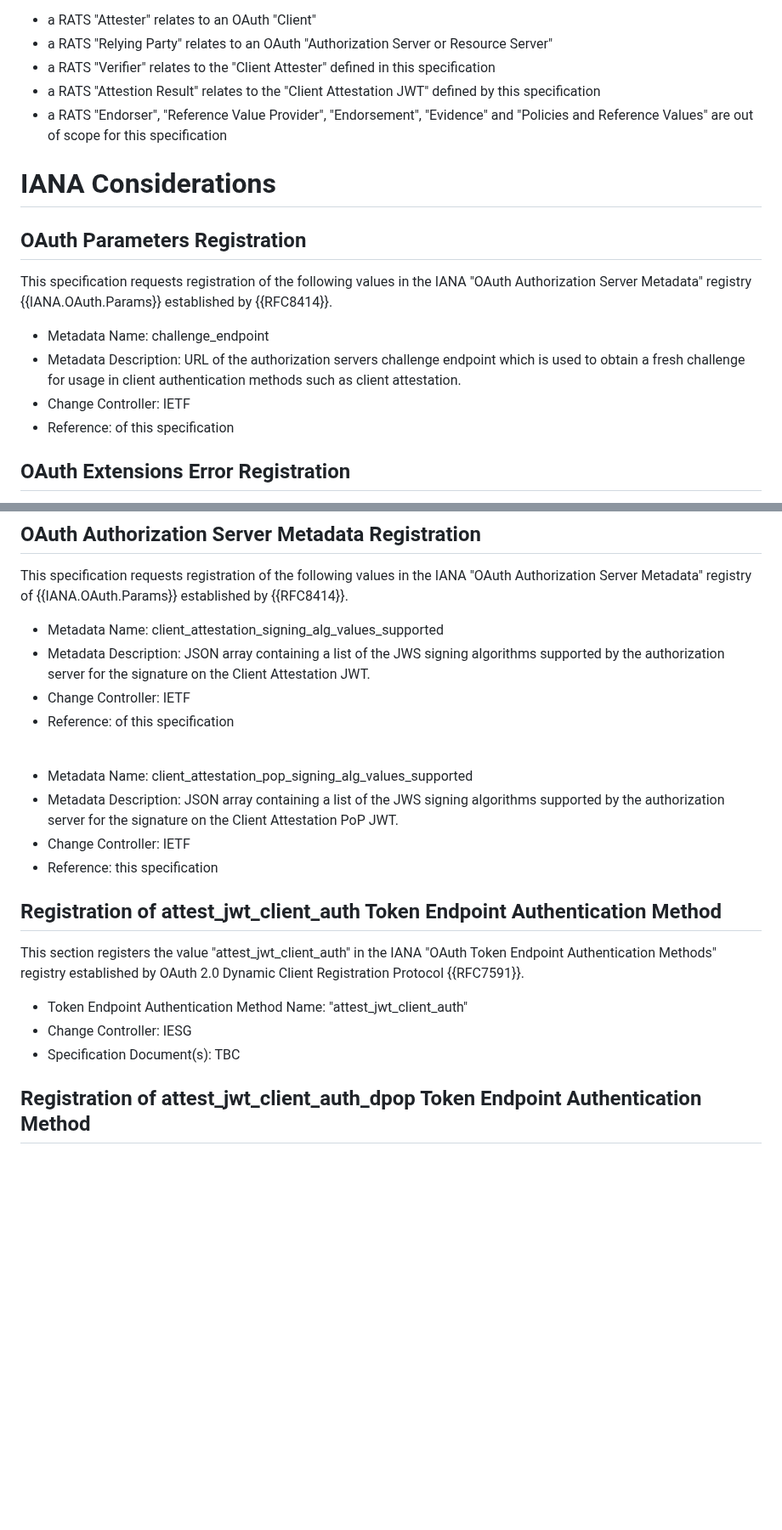
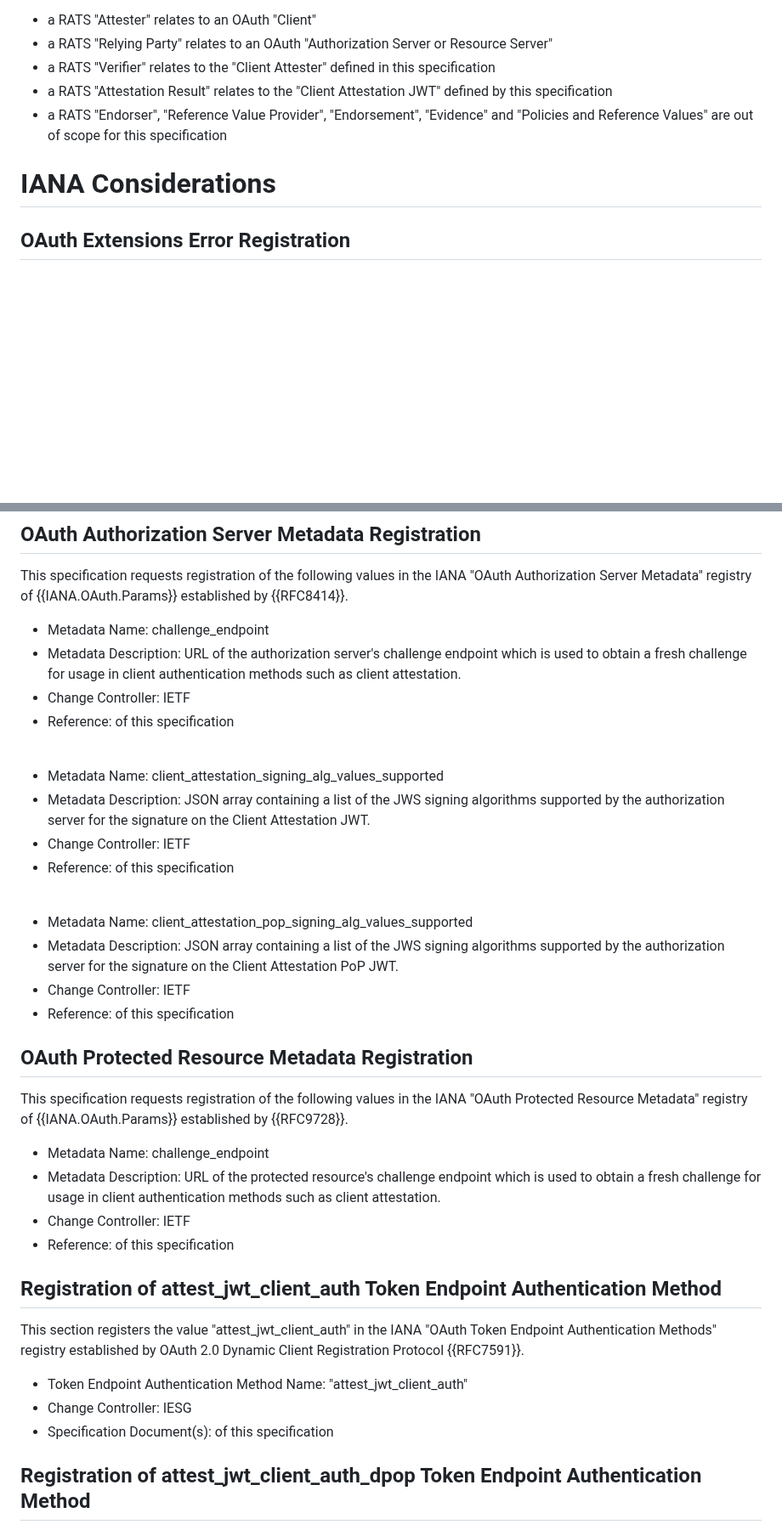
Before and after one commit to oauth-wg/draft-ietf-oauth-attestation-based-client-auth, a Markdown page: draft-ietf-oauth-attestation-based-client-auth.md, 2 parts joined by grey strips. Shown at 85% size. Drawn GitHub-style; blank space fills up the shorter version.

```diff
--- a/draft-ietf-oauth-attestation-based-client-auth.md
+++ b/draft-ietf-oauth-attestation-based-client-auth.md
@@ -660,19 +658,10 @@ The Remote Attestation Procedures (RATS) architecture defined by {{RFC9334}} has
 - a RATS "Attester" relates to an OAuth "Client"
 - a RATS "Relying Party" relates to an OAuth "Authorization Server or Resource Server"
 - a RATS "Verifier" relates to the "Client Attester" defined in this specification
-- a RATS "Attestion Result" relates to the "Client Attestation JWT" defined by this specification
+- a RATS "Attestation Result" relates to the "Client Attestation JWT" defined by this specification
 - a RATS "Endorser", "Reference Value Provider", "Endorsement", "Evidence" and "Policies and Reference Values" are out of scope for this specification
 
 # IANA Considerations
-
-## OAuth Parameters Registration
-
-This specification requests registration of the following values in the IANA "OAuth Authorization Server Metadata" registry {{IANA.OAuth.Params}} established by {{RFC8414}}.
-
-* Metadata Name: challenge_endpoint
-* Metadata Description: URL of the authorization servers challenge endpoint which is used to obtain a fresh challenge for usage in client authentication methods such as client attestation.
-* Change Controller: IETF
-* Reference: [](#challenge-endpoint) of this specification
 
 ## OAuth Extensions Error Registration
 
@@ -704,6 +693,13 @@ This specification requests registration of the following values in the IANA "OA
 
 This specification requests registration of the following values in the IANA "OAuth Authorization Server Metadata" registry of {{IANA.OAuth.Params}} established by {{RFC8414}}.
 
+* Metadata Name: challenge_endpoint
+* Metadata Description: URL of the authorization server's challenge endpoint which is used to obtain a fresh challenge for usage in client authentication methods such as client attestation.
+* Change Controller: IETF
+* Reference: [](#challenge-endpoint) of this specification
+
+<br/>
+
 * Metadata Name: client_attestation_signing_alg_values_supported
 * Metadata Description: JSON array containing a list of the JWS signing algorithms supported by the authorization server for the signature on the Client Attestation JWT.
 * Change Controller: IETF
@@ -714,7 +710,16 @@ This specification requests registration of the following values in the IANA "OA
 * Metadata Name: client_attestation_pop_signing_alg_values_supported
 * Metadata Description: JSON array containing a list of the JWS signing algorithms supported by the authorization server for the signature on the Client Attestation PoP JWT.
 * Change Controller: IETF
-* Reference: this specification
+* Reference: [](#as-metadata) of this specification
+
+## OAuth Protected Resource Metadata Registration
+
+This specification requests registration of the following values in the IANA "OAuth Protected Resource Metadata" registry of {{IANA.OAuth.Params}} established by {{RFC9728}}.
+
+* Metadata Name: challenge_endpoint
+* Metadata Description: URL of the protected resource's challenge endpoint which is used to obtain a fresh challenge for usage in client authentication methods such as client attestation.
+* Change Controller: IETF
+* Reference: [](#challenge-endpoint) of this specification
 
 ## Registration of attest_jwt_client_auth Token Endpoint Authentication Method
 
@@ -722,7 +727,7 @@ This section registers the value "attest_jwt_client_auth" in the IANA "OAuth Tok
 
 * Token Endpoint Authentication Method Name: "attest_jwt_client_auth"
 * Change Controller: IESG
-* Specification Document(s): TBC
+* Specification Document(s): [](#as-metadata) of this specification
 
 ## Registration of attest_jwt_client_auth_dpop Token Endpoint Authentication Method
 
```
Also changed, not shown: other parts of draft-ietf-oauth-attestation-based-client-auth.md (+50 -48 lines).
